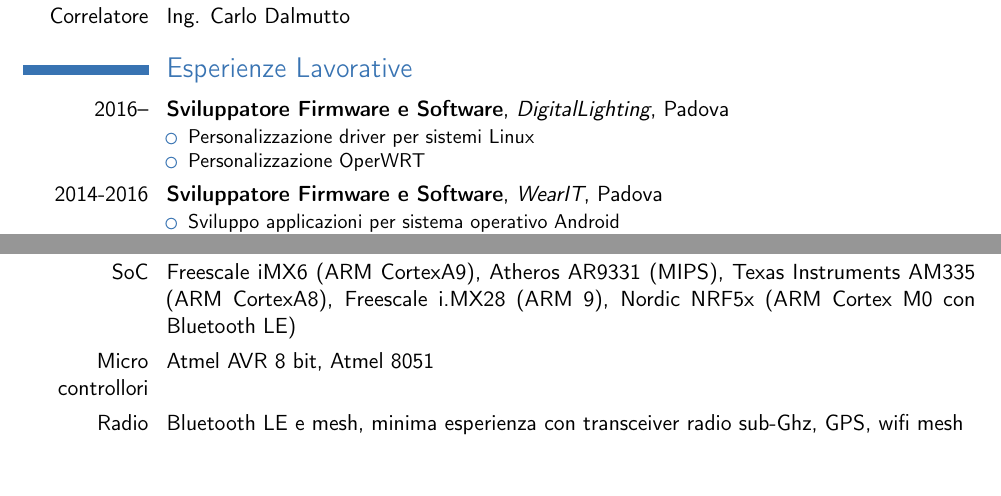
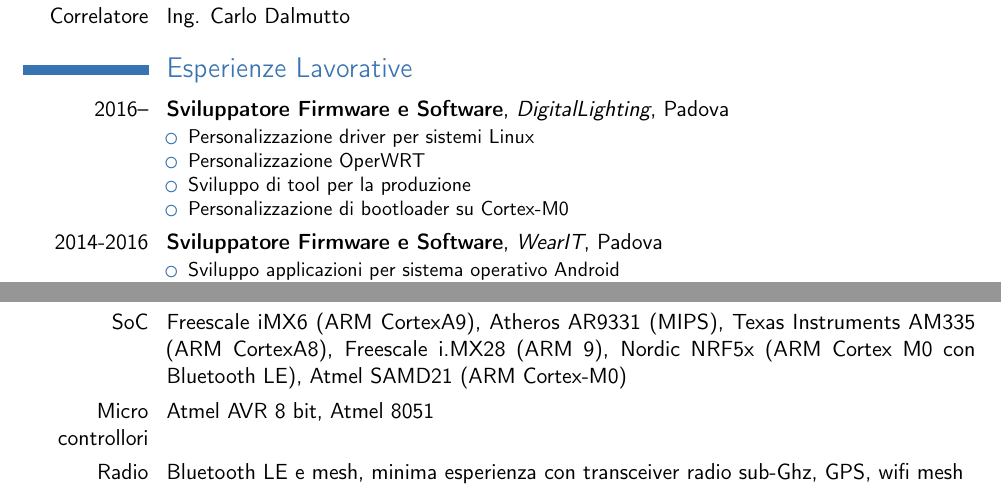
Before and after one commit to taubo/curriculum, a LaTeX CV (mtcv.tex): two parts of pages 1 and 2 of 2, joined at a grey line, cut so that both start at the same text, the shorter picture padded with empty space. Compiled offline with pdfLaTeX.

Commit message:
add skills :D

```diff
--- a/mtcv.tex
+++ b/mtcv.tex
@@ -65,6 +65,8 @@ di algoritmi di segmentazione stereoscopica}}
 \begin{itemize}
 	\item Personalizzazione driver per sistemi Linux
 	\item Personalizzazione OperWRT
+	\item Sviluppo di tool per la produzione
+	\item Personalizzazione di bootloader su Cortex-M0
 \end{itemize}
 }
 
@@ -108,7 +110,7 @@ core, esperienze con OpenGL, OpenMP ed OpenMPI su piattaforma AIX}
 \cvline{Grafica}{Minima esperienza nell’uso di Flash, Photoshop e Gimp}
 \cvline{Elettronica}{Basi di elettronica digitale}
 \cvline{SoC}{Freescale iMX6 (ARM CortexA9), Atheros AR9331 (MIPS), Texas Instruments AM335 (ARM CortexA8), Freescale i.MX28 (ARM 9), Nordic NRF5x
-(ARM Cortex M0 con Bluetooth LE)}
+(ARM Cortex M0 con Bluetooth LE), Atmel SAMD21 (ARM Cortex-M0)}
 \cvline{Micro controllori}{Atmel AVR 8 bit, Atmel 8051}
 \cvline{Radio}{Bluetooth LE e mesh, minima esperienza con transceiver radio sub-Ghz, GPS, wifi mesh}
 %\cvcomputer{category 1}{XXX, YYY, ZZZ}{category 4}{XXX, YYY, ZZZ}
```
